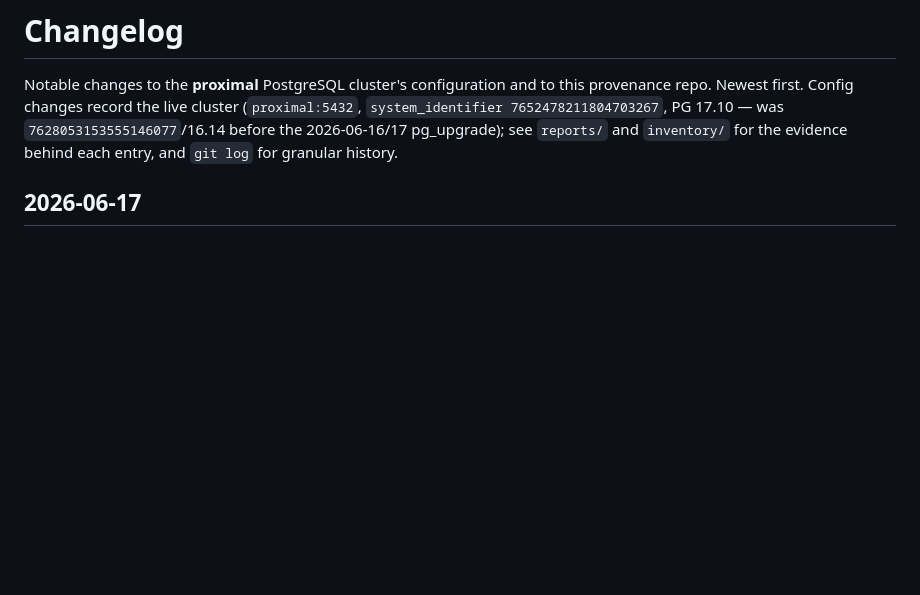
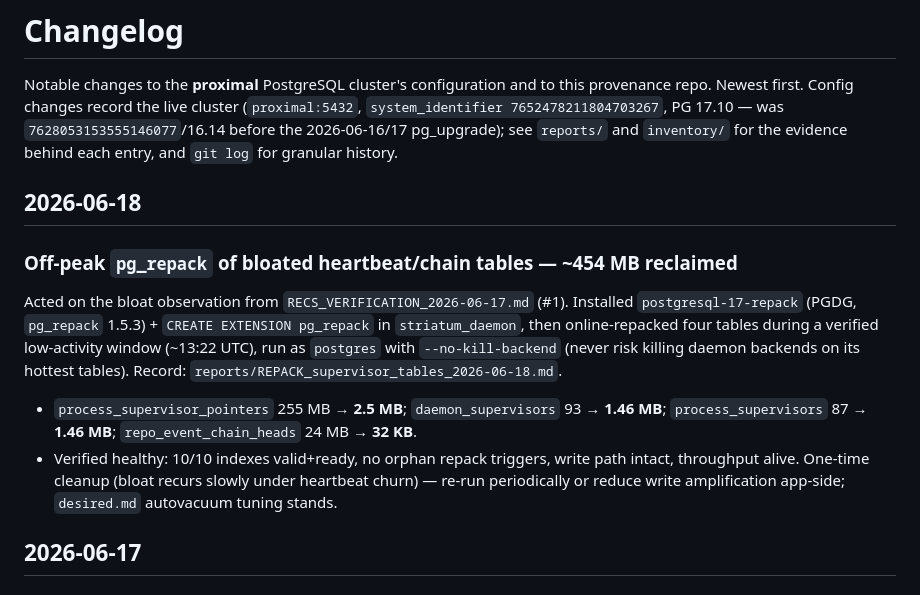
Before and after one commit to halbritt/infra, a Markdown page: CHANGELOG.md, the part around the change. Drawn GitHub-style; blank space fills up the shorter version.

```diff
--- a/CHANGELOG.md
+++ b/CHANGELOG.md
@@ -5,6 +5,20 @@ provenance repo. Newest first. Config changes record the live cluster (`proximal
 `system_identifier 7652478211804703267`, PG 17.10 — was `7628053153555146077`/16.14 before
 the 2026-06-16/17 pg_upgrade); see `reports/` and `inventory/` for the evidence behind each
 entry, and `git log` for granular history.
+
+## 2026-06-18
+
+### Off-peak `pg_repack` of bloated heartbeat/chain tables — ~454 MB reclaimed
+Acted on the bloat observation from `RECS_VERIFICATION_2026-06-17.md` (#1). Installed
+`postgresql-17-repack` (PGDG, `pg_repack` 1.5.3) + `CREATE EXTENSION pg_repack` in
+`striatum_daemon`, then online-repacked four tables during a verified low-activity window
+(~13:22 UTC), run as `postgres` with `--no-kill-backend` (never risk killing daemon backends
+on its hottest tables). Record: `reports/REPACK_supervisor_tables_2026-06-18.md`.
+- `process_supervisor_pointers` 255 MB → **2.5 MB**; `daemon_supervisors` 93 → **1.46 MB**;
+  `process_supervisors` 87 → **1.46 MB**; `repo_event_chain_heads` 24 MB → **32 KB**.
+- Verified healthy: 10/10 indexes valid+ready, no orphan repack triggers, write path intact,
+  throughput alive. One-time cleanup (bloat recurs slowly under heartbeat churn) — re-run
+  periodically or reduce write amplification app-side; `desired.md` autovacuum tuning stands.
 
 ## 2026-06-17
 
```
Also changed, not shown: reports/REPACK_supervisor_tables_2026-06-18.md (added, +54 -0 lines).
